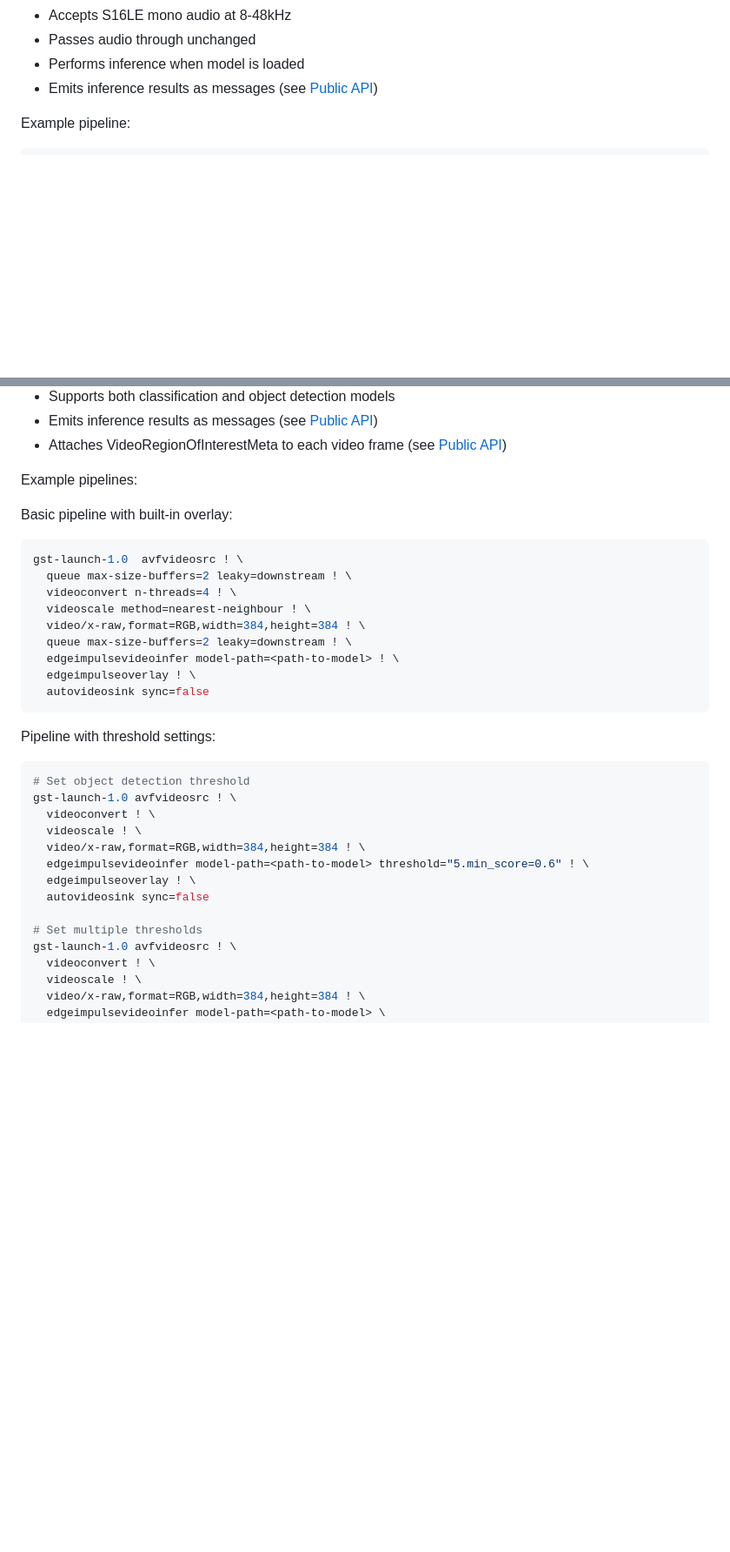
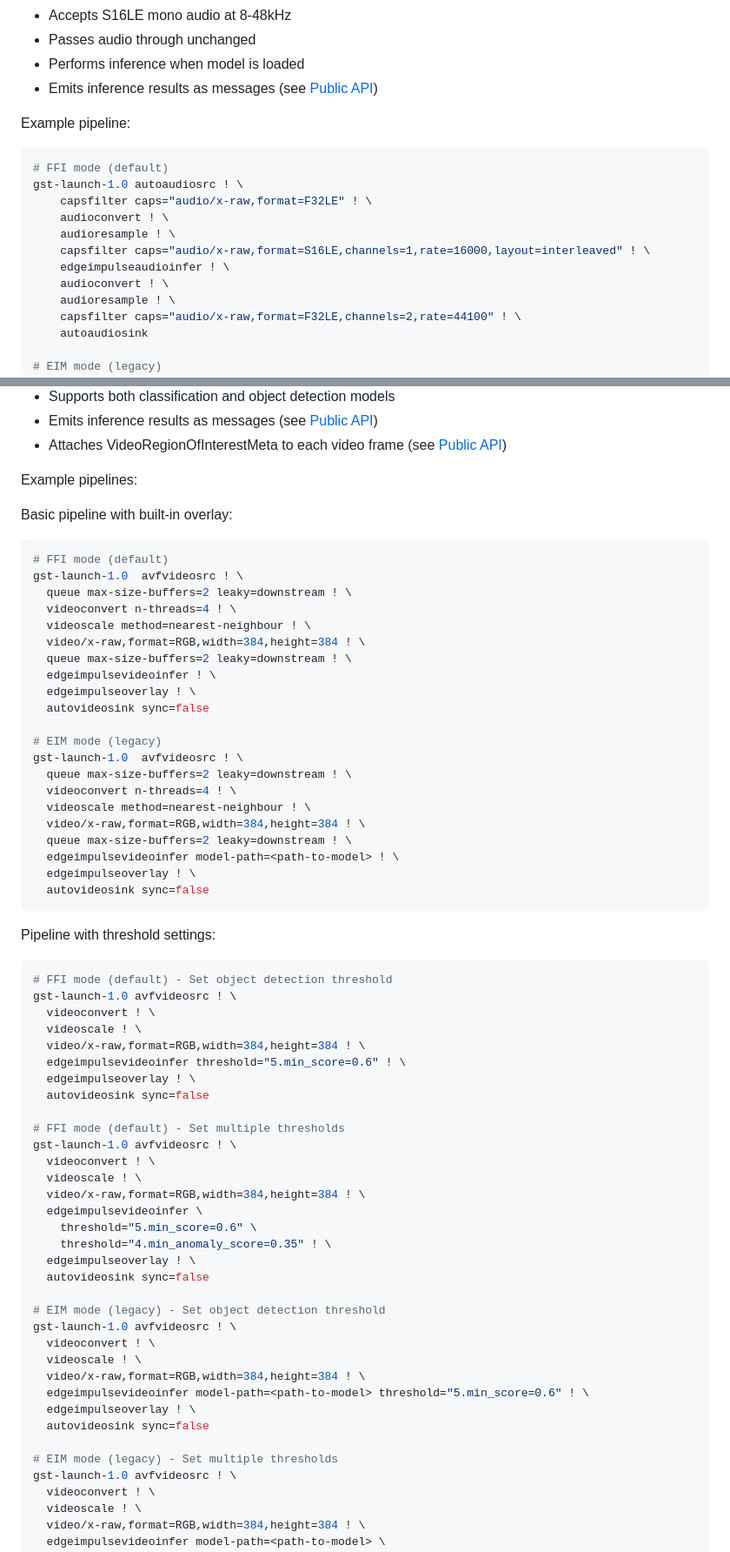
Before and after one commit to edgeimpulse/gst-plugins-edgeimpulse, a Markdown page: README.md, 2 parts joined by grey strips. Shown: that part at 87% size. GitHub-like rendering; blank space fills up the shorter version.

````diff
--- a/README.md
+++ b/README.md
@@ -305,6 +371,19 @@ Key features:
 
 Example pipeline:
 ```bash
+# FFI mode (default)
+gst-launch-1.0 autoaudiosrc ! \
+    capsfilter caps="audio/x-raw,format=F32LE" ! \
+    audioconvert ! \
+    audioresample ! \
+    capsfilter caps="audio/x-raw,format=S16LE,channels=1,rate=16000,layout=interleaved" ! \
+    edgeimpulseaudioinfer ! \
+    audioconvert ! \
+    audioresample ! \
+    capsfilter caps="audio/x-raw,format=F32LE,channels=2,rate=44100" ! \
+    autoaudiosink
+
+# EIM mode (legacy)
 gst-launch-1.0 autoaudiosrc ! \
     capsfilter caps="audio/x-raw,format=F32LE" ! \
     audioconvert ! \
@@ -370,6 +449,18 @@ Example pipelines:
 
 Basic pipeline with built-in overlay:
 ```bash
+# FFI mode (default)
+gst-launch-1.0  avfvideosrc ! \
+  queue max-size-buffers=2 leaky=downstream ! \
+  videoconvert n-threads=4 ! \
+  videoscale method=nearest-neighbour ! \
+  video/x-raw,format=RGB,width=384,height=384 ! \
+  queue max-size-buffers=2 leaky=downstream ! \
+  edgeimpulsevideoinfer ! \
+  edgeimpulseoverlay ! \
+  autovideosink sync=false
+
+# EIM mode (legacy)
 gst-launch-1.0  avfvideosrc ! \
   queue max-size-buffers=2 leaky=downstream ! \
   videoconvert n-threads=4 ! \
@@ -383,7 +474,27 @@ gst-launch-1.0  avfvideosrc ! \
 
 Pipeline with threshold settings:
 ```bash
-# Set object detection threshold
+# FFI mode (default) - Set object detection threshold
+gst-launch-1.0 avfvideosrc ! \
+  videoconvert ! \
+  videoscale ! \
+  video/x-raw,format=RGB,width=384,height=384 ! \
+  edgeimpulsevideoinfer threshold="5.min_score=0.6" ! \
+  edgeimpulseoverlay ! \
+  autovideosink sync=false
+
+# FFI mode (default) - Set multiple thresholds
+gst-launch-1.0 avfvideosrc ! \
+  videoconvert ! \
+  videoscale ! \
+  video/x-raw,format=RGB,width=384,height=384 ! \
+  edgeimpulsevideoinfer \
+    threshold="5.min_score=0.6" \
+    threshold="4.min_anomaly_score=0.35" ! \
+  edgeimpulseoverlay ! \
+  autovideosink sync=false
+
+# EIM mode (legacy) - Set object detection threshold
 gst-launch-1.0 avfvideosrc ! \
   videoconvert ! \
   videoscale ! \
@@ -392,7 +503,7 @@ gst-launch-1.0 avfvideosrc ! \
   edgeimpulseoverlay ! \
   autovideosink sync=false
 
-# Set multiple thresholds
+# EIM mode (legacy) - Set multiple thresholds
 gst-launch-1.0 avfvideosrc ! \
   videoconvert ! \
   videoscale ! \
````
Also changed, not shown: other parts of README.md (+118 -28 lines).
